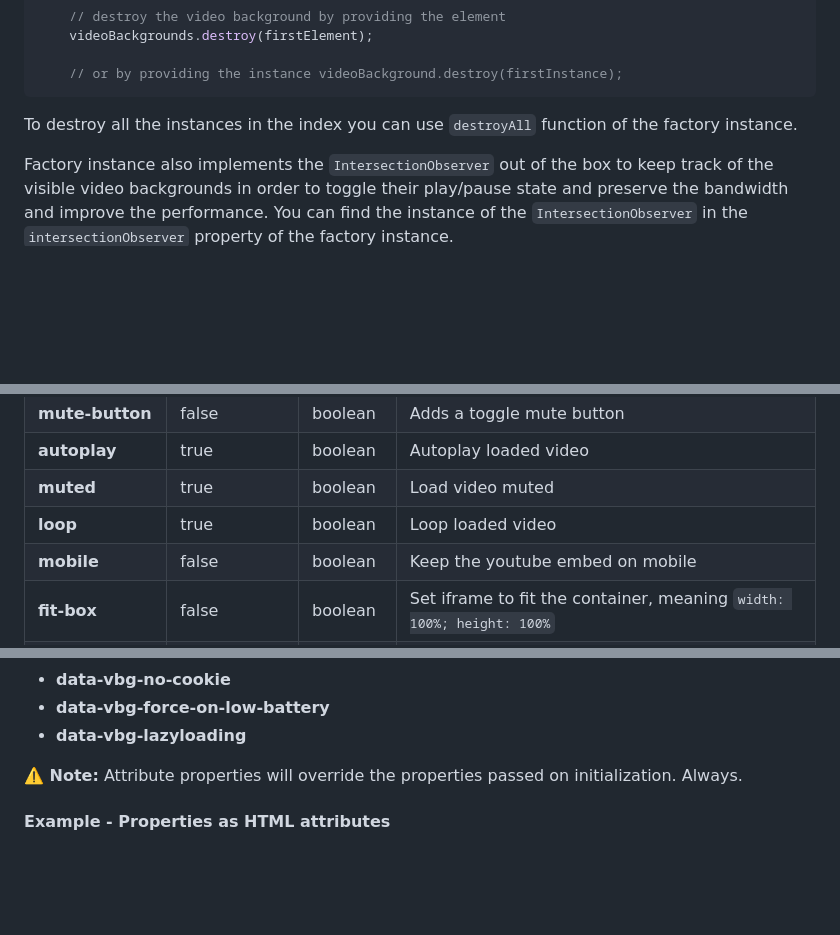
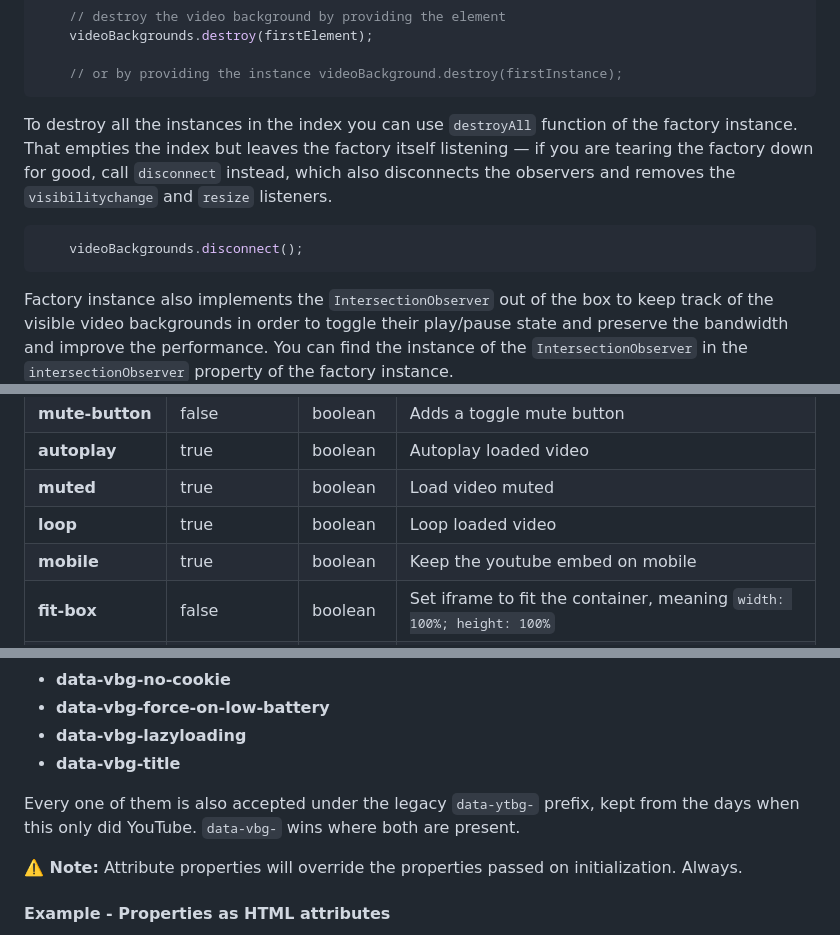
Before and after one commit to stamat/youtube-background, a Markdown page: README.md, 3 parts joined by grey strips. GitHub-like rendering; blank space fills up the shorter version.

````diff
--- a/README.md
+++ b/README.md
@@ -203,7 +216,11 @@ In order to destroy the video background instance and revert the element to it's
     // or by providing the instance videoBackground.destroy(firstInstance);
 ```
 
-To destroy all the instances in the index you can use `destroyAll` function of the factory instance.
+To destroy all the instances in the index you can use `destroyAll` function of the factory instance. That empties the index but leaves the factory itself listening — if you are tearing the factory down for good, call `disconnect` instead, which also disconnects the observers and removes the `visibilitychange` and `resize` listeners.
+
+```javascript
+    videoBackgrounds.disconnect();
+```
 
 Factory instance also implements the `IntersectionObserver` out of the box to keep track of the visible video backgrounds in order to toggle their play/pause state and preserve the bandwidth and improve the performance. You can find the instance of the `IntersectionObserver` in the `intersectionObserver` property of the factory instance.
 
@@ -252,7 +269,7 @@ Property | Default | Accepts | Description
 **autoplay** | true | boolean | Autoplay loaded video
 **muted** | true | boolean | Load video muted
 **loop** | true | boolean | Loop loaded video
-**mobile** | false | boolean | Keep the youtube embed on mobile
+**mobile** | true | boolean | Keep the youtube embed on mobile
 **fit-box** | false | boolean | Set iframe to fit the container, meaning `width: 100%; height: 100%`
 **inline-styles** | true | boolean | Enable/disable inline styles from the iframe and wrapper. The default wrapper styles are: `background-size: cover;`, `background-repeat: no-repeat;` and `background-position: center;`; the default iframe styles are `top: 50%;`, `left: 50%;`, `transform: translateX(-50%) translateY(-50%);`, `position: absolute;`, and `opacity: 0;`
 **load-background** | false | boolean | Fetch background from youtube or vimeo **THIS DEFAULTS TO FALSE** since v1.0.18. It is recommended that you provide and host your own background photo preferably as an image element with `srcset` and `loading="lazy"` for performance reasons. Works only with **YouTube** and **Vimeo**.
@@ -290,6 +307,9 @@ Noted properties can be added as html attributes as:
 * **data-vbg-no-cookie**
 * **data-vbg-force-on-low-battery**
 * **data-vbg-lazyloading**
+* **data-vbg-title**
+
+Every one of them is also accepted under the legacy `data-ytbg-` prefix, kept from the days when this only did YouTube. `data-vbg-` wins where both are present.
 
 **⚠️ Note:** Attribute properties will override the properties passed on initialization. Always.
 
````
Also changed, not shown: other parts of README.md (+64 -25 lines).
